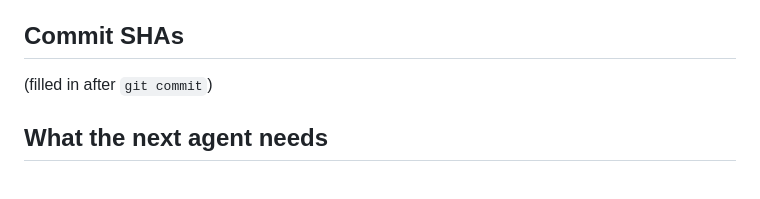
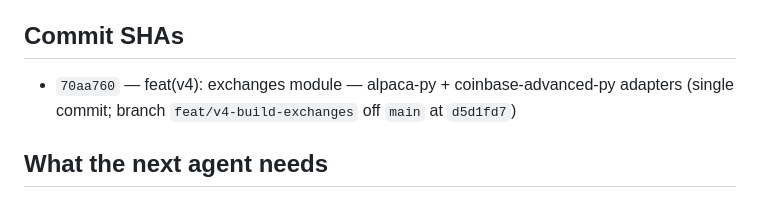
Before and after one commit to saijayanth888/trading-bot, a Markdown page: HANDOFF.md, the part around the change. Rendered like a GitHub page.

Commit message:
docs: fill commit SHA in HANDOFF.md
Co-Authored-By: Claude Opus 4.7 (1M context) <noreply@anthropic.com>

```diff
--- a/HANDOFF.md
+++ b/HANDOFF.md
@@ -93,7 +93,8 @@ Pre-existing legacy test failures (4 in `test_tft_pickle.py` and `test_weekly_tr
 
 ## Commit SHAs
 
-(filled in after `git commit`)
+* `70aa760` — feat(v4): exchanges module — alpaca-py + coinbase-advanced-py adapters
+  (single commit; branch `feat/v4-build-exchanges` off `main` at `d5d1fd7`)
 
 ## What the next agent needs
 
```
